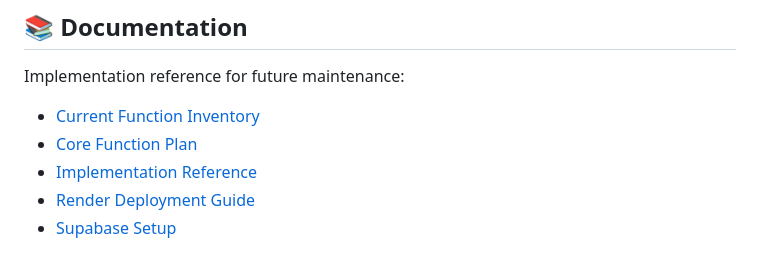
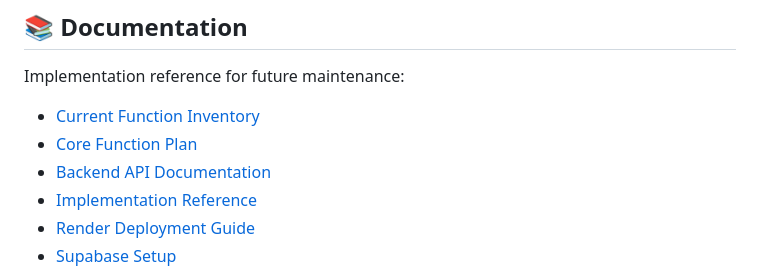
Before and after one commit to Merongshah31/TingHao, a Markdown page: readme.md, the part around the change. Drawn GitHub-style.

Commit message:
Add backend API documentation

```diff
--- a/readme.md
+++ b/readme.md
@@ -182,6 +182,7 @@ Implementation reference for future maintenance:
 
 * [Current Function Inventory](docs/current-function-inventory.md)
 * [Core Function Plan](docs/core-function-plan.md)
+* [Backend API Documentation](docs/backend-api.md)
 * [Implementation Reference](docs/implementation-reference.md)
 * [Render Deployment Guide](docs/render-deploy.md)
 * [Supabase Setup](docs/supabase-setup.md)
```
Also changed, not shown: docs/backend-api.md (added, +444 -0 lines).
